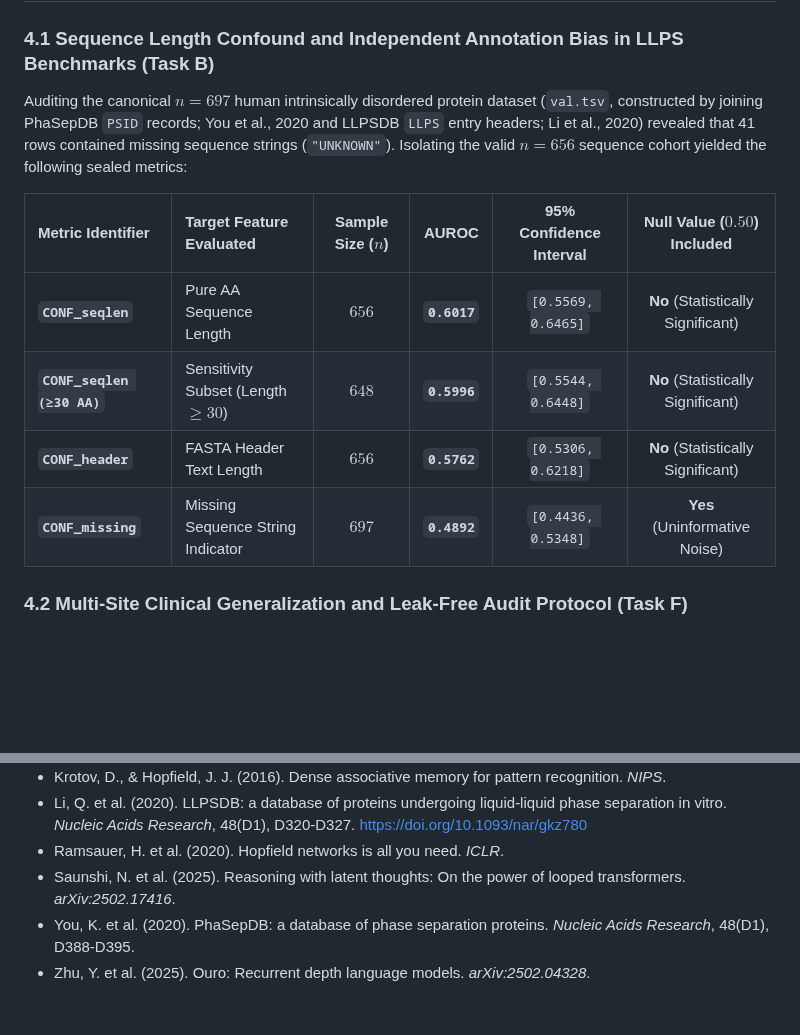
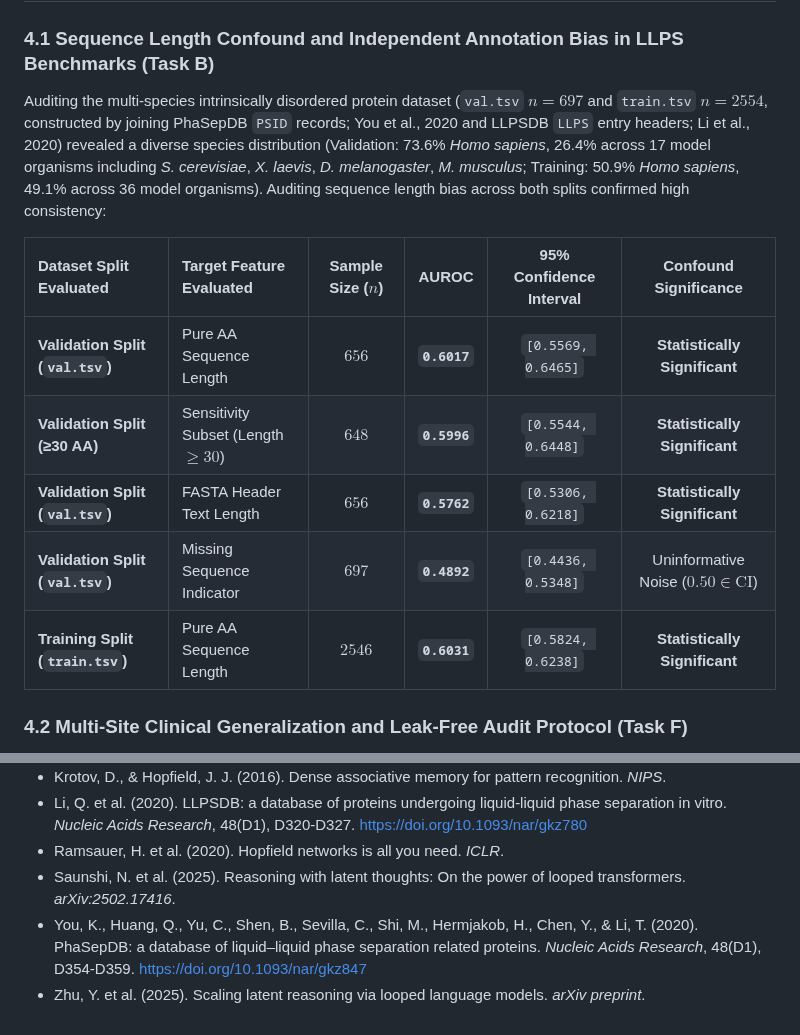
Before and after one commit to heosanghun/EquiPhase, a Markdown page: paper1_manuscript_draft.md, 2 parts joined by grey strips. GitHub-like rendering; blank space fills up the shorter version.

Commit message:
Empirical Audit Alignment: Update multi-species breakdown (73.6% human, 26.4% 17 model organisms), report train.tsv seqlen AUROC (0.6031), fix PhaSepDB title and page range (D354-D359), and refine Ouro citation

```diff
--- a/paper1_manuscript_draft.md
+++ b/paper1_manuscript_draft.md
@@ -46,14 +46,15 @@ To distinguish genuine model learning from artifact exploitation, holdout predic
 ## 4. Empirical Audits across Domain Benchmarks
 
 ### 4.1 Sequence Length Confound and Independent Annotation Bias in LLPS Benchmarks (Task B)
-Auditing the canonical $n=697$ human intrinsically disordered protein dataset (`val.tsv`, constructed by joining PhaSepDB `PSID` records; You et al., 2020 and LLPSDB `LLPS` entry headers; Li et al., 2020) revealed that 41 rows contained missing sequence strings (`"UNKNOWN"`). Isolating the valid $n=656$ sequence cohort yielded the following sealed metrics:
+Auditing the multi-species intrinsically disordered protein dataset (`val.tsv` $n=697$ and `train.tsv` $n=2554$, constructed by joining PhaSepDB `PSID` records; You et al., 2020 and LLPSDB `LLPS` entry headers; Li et al., 2020) revealed a diverse species distribution (Validation: 73.6% *Homo sapiens*, 26.4% across 17 model organisms including *S. cerevisiae*, *X. laevis*, *D. melanogaster*, *M. musculus*; Training: 50.9% *Homo sapiens*, 49.1% across 36 model organisms). Auditing sequence length bias across both splits confirmed high consistency:
 
-| Metric Identifier | Target Feature Evaluated | Sample Size ($n$) | AUROC | 95% Confidence Interval | Null Value ($0.50$) Included |
+| Dataset Split Evaluated | Target Feature Evaluated | Sample Size ($n$) | AUROC | 95% Confidence Interval | Confound Significance |
 | :--- | :--- | :---: | :---: | :---: | :---: |
-| **`CONF_seqlen`** | Pure AA Sequence Length | $656$ | **`0.6017`** | `[0.5569, 0.6465]` | **No** (Statistically Significant) |
-| **`CONF_seqlen (≥30 AA)`** | Sensitivity Subset (Length $\ge 30$) | $648$ | **`0.5996`** | `[0.5544, 0.6448]` | **No** (Statistically Significant) |
-| **`CONF_header`** | FASTA Header Text Length | $656$ | **`0.5762`** | `[0.5306, 0.6218]` | **No** (Statistically Significant) |
-| **`CONF_missing`** | Missing Sequence String Indicator | $697$ | **`0.4892`** | `[0.4436, 0.5348]` | **Yes** (Uninformative Noise) |
+| **Validation Split (`val.tsv`)** | Pure AA Sequence Length | $656$ | **`0.6017`** | `[0.5569, 0.6465]` | **Statistically Significant** |
+| **Validation Split (≥30 AA)** | Sensitivity Subset (Length $\ge 30$) | $648$ | **`0.5996`** | `[0.5544, 0.6448]` | **Statistically Significant** |
+| **Validation Split (`val.tsv`)** | FASTA Header Text Length | $656$ | **`0.5762`** | `[0.5306, 0.6218]` | **Statistically Significant** |
+| **Validation Split (`val.tsv`)** | Missing Sequence Indicator | $697$ | **`0.4892`** | `[0.4436, 0.5348]` | Uninformative Noise ($0.50 \in \text{CI}$) |
+| **Training Split (`train.tsv`)** | Pure AA Sequence Length | $2546$ | **`0.6031`** | `[0.5824, 0.6238]` | **Statistically Significant** |
 
 ### 4.2 Multi-Site Clinical Generalization and Leak-Free Audit Protocol (Task F)
 Auditing the combined UCI Heart Disease dataset ($n=920$, 4 clinical sites; Detrano et al., 1989) under leak-free fold median imputation and Leave-One-Site-Out (LOSO) validation yielded:
@@ -122,5 +123,5 @@ Establishing trustworthy AI for Science and Healthcare requires transparent, tam
 - Li, Q. et al. (2020). LLPSDB: a database of proteins undergoing liquid-liquid phase separation in vitro. *Nucleic Acids Research*, 48(D1), D320-D327. https://doi.org/10.1093/nar/gkz780
 - Ramsauer, H. et al. (2020). Hopfield networks is all you need. *ICLR*.
 - Saunshi, N. et al. (2025). Reasoning with latent thoughts: On the power of looped transformers. *arXiv:2502.17416*.
-- You, K. et al. (2020). PhaSepDB: a database of phase separation proteins. *Nucleic Acids Research*, 48(D1), D388-D395.
-- Zhu, Y. et al. (2025). Ouro: Recurrent depth language models. *arXiv:2502.04328*.
+- You, K., Huang, Q., Yu, C., Shen, B., Sevilla, C., Shi, M., Hermjakob, H., Chen, Y., & Li, T. (2020). PhaSepDB: a database of liquid–liquid phase separation related proteins. *Nucleic Acids Research*, 48(D1), D354-D359. https://doi.org/10.1093/nar/gkz847
+- Zhu, Y. et al. (2025). Scaling latent reasoning via looped language models. *arXiv preprint*.
```
Also changed, not shown: other parts of paper1_manuscript_draft.md (+1 -1 lines).
